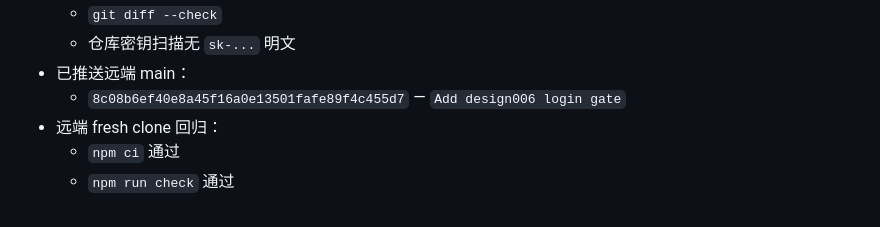
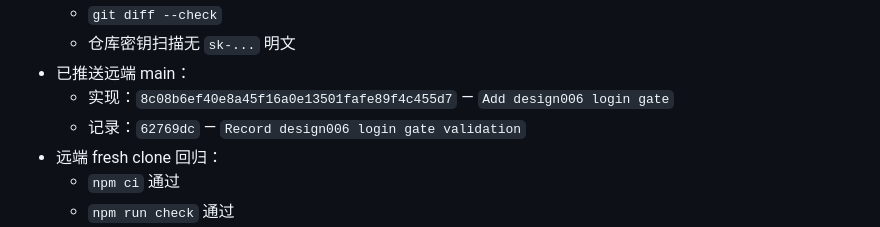
Before and after one commit to linweixiang0301-create/cw-temp, a Markdown page: tasks/todo.md, the part around the change. Rendered like a GitHub page.

Commit message:
Record design006 login gate head

```diff
--- a/tasks/todo.md
+++ b/tasks/todo.md
@@ -53,7 +53,8 @@
   - `git diff --check`
   - 仓库密钥扫描无 `sk-...` 明文
 - 已推送远端 main：
-  - `8c08b6ef40e8a45f16a0e13501fafe89f4c455d7` — `Add design006 login gate`
+  - 实现：`8c08b6ef40e8a45f16a0e13501fafe89f4c455d7` — `Add design006 login gate`
+  - 记录：`62769dc` — `Record design006 login gate validation`
 - 远端 fresh clone 回归：
   - `npm ci` 通过
   - `npm run check` 通过
```
